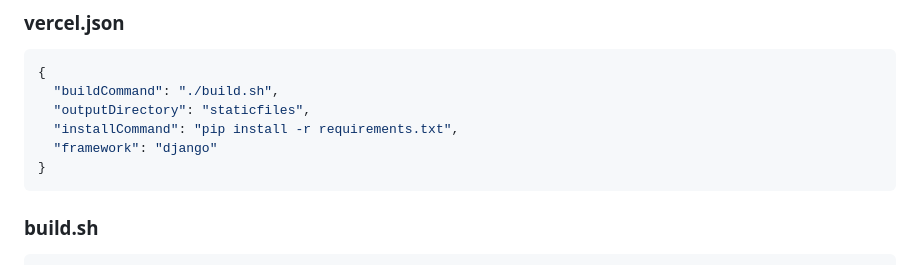
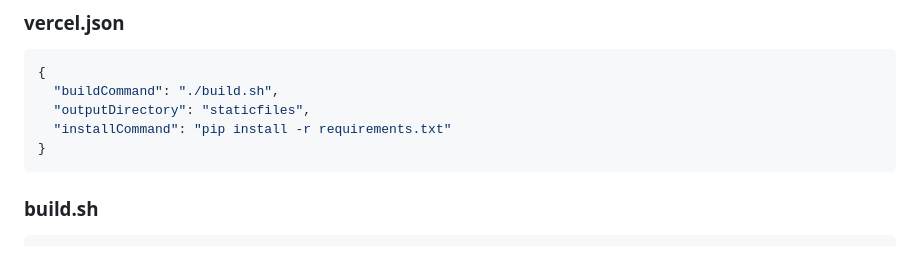
Before and after one commit to Ashutosh-Repos/Music_app, a Markdown page: PROJECT_SUMMARY.md, the part around the change. Rendered like a GitHub page.

Commit message:
Update documentation - Remove framework field references from docs

````diff
--- a/PROJECT_SUMMARY.md
+++ b/PROJECT_SUMMARY.md
@@ -37,8 +37,7 @@ MusicPlayer/
 {
   "buildCommand": "./build.sh",
   "outputDirectory": "staticfiles",
-  "installCommand": "pip install -r requirements.txt",
-  "framework": "django"
+  "installCommand": "pip install -r requirements.txt"
 }
 ```
 
````
Also changed, not shown: BUILD_COMMAND_APPROACH.md (+4 -5 lines).
